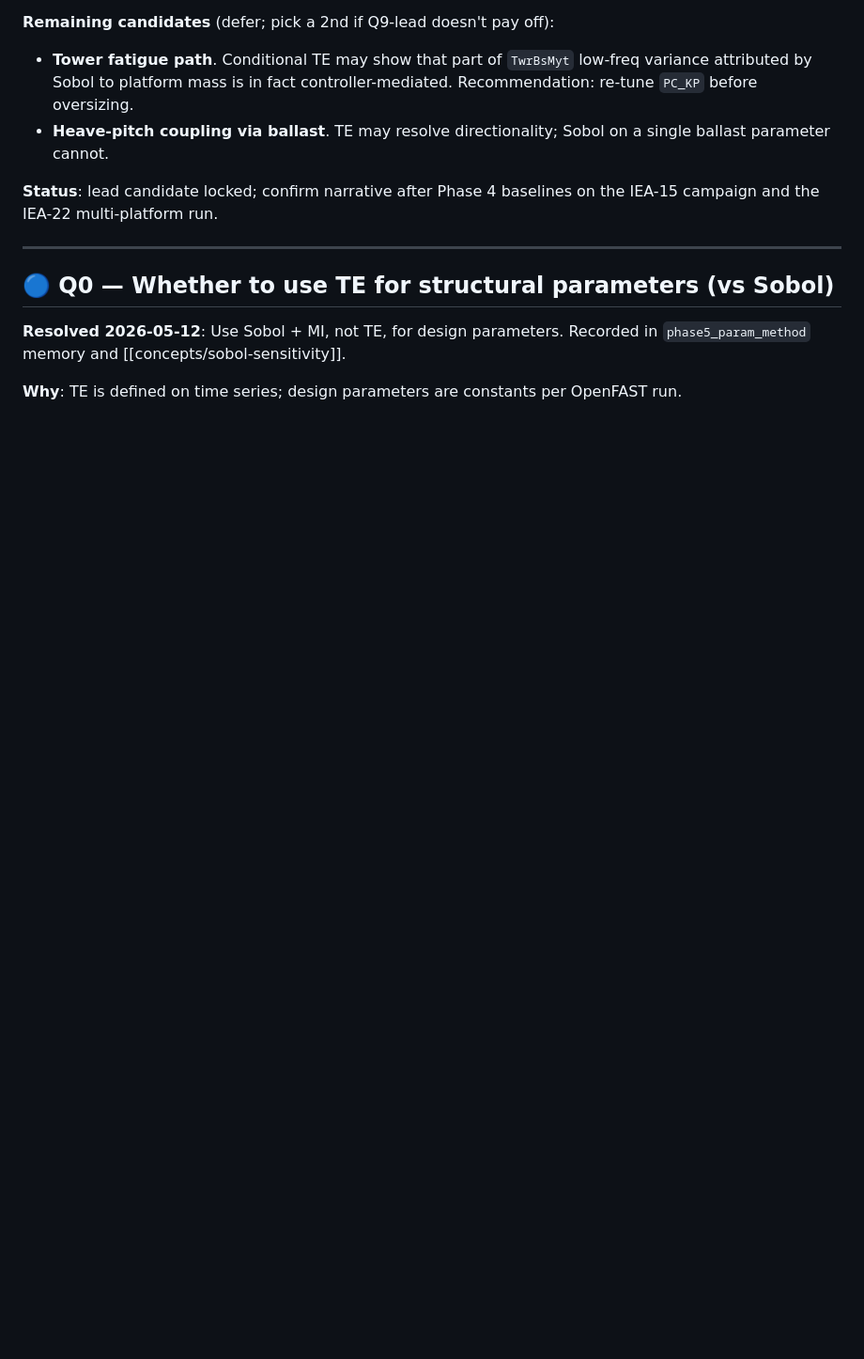
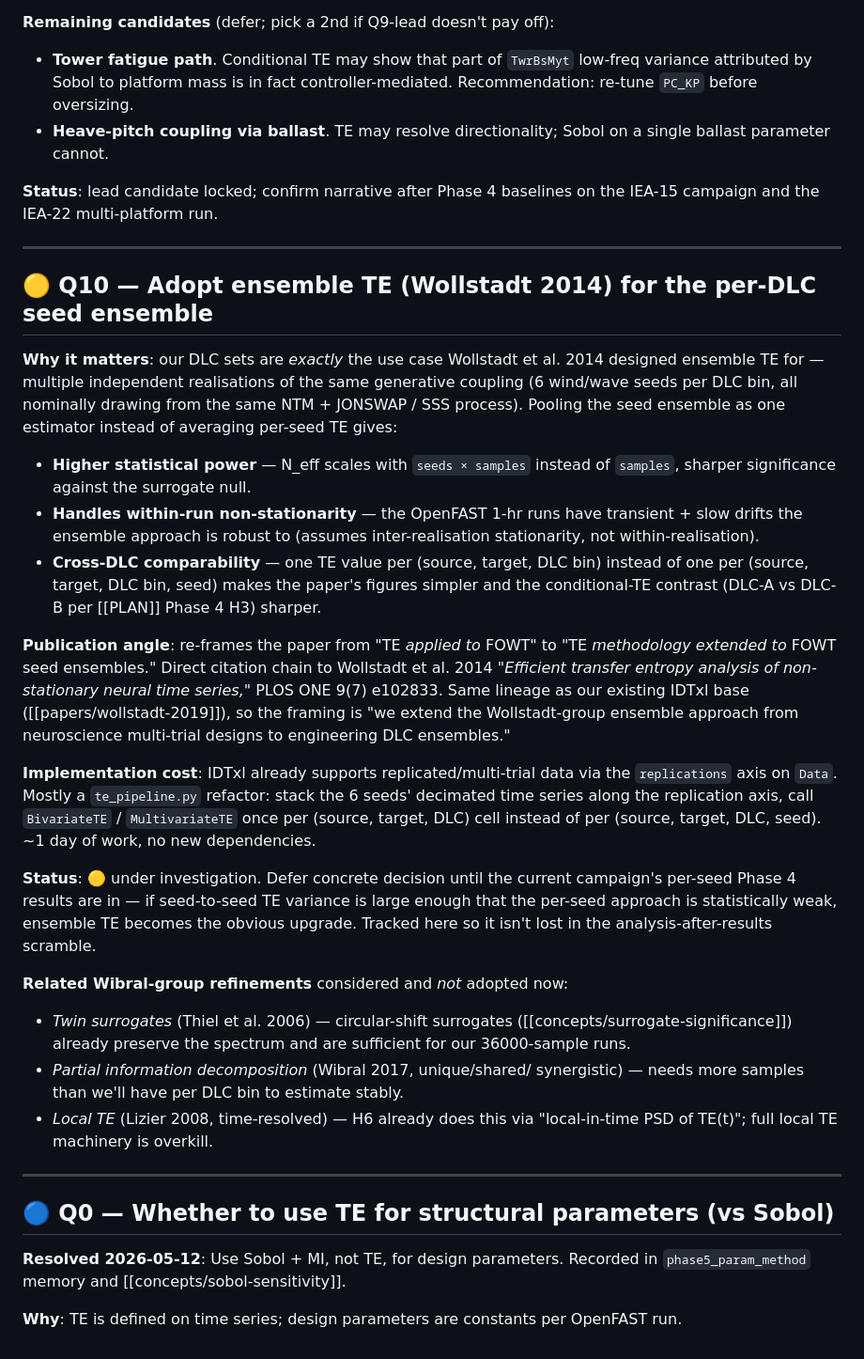
Before and after one commit to sinahdme/fowt-te-causal, a Markdown page: pages/open-questions.md, the part around the change. Shown at 94% size. GitHub-like rendering; blank space fills up the shorter version.

```diff
--- a/pages/open-questions.md
+++ b/pages/open-questions.md
@@ -277,6 +277,58 @@ baselines on the IEA-15 campaign and the IEA-22 multi-platform run.
 
 ---
 
+## 🟡 Q10 — Adopt ensemble TE (Wollstadt 2014) for the per-DLC seed ensemble
+
+**Why it matters**: our DLC sets are *exactly* the use case Wollstadt
+et al. 2014 designed ensemble TE for — multiple independent realisations
+of the same generative coupling (6 wind/wave seeds per DLC bin, all
+nominally drawing from the same NTM + JONSWAP / SSS process). Pooling
+the seed ensemble as one estimator instead of averaging per-seed TE
+gives:
+
+- **Higher statistical power** — N_eff scales with `seeds × samples`
+  instead of `samples`, sharper significance against the surrogate null.
+- **Handles within-run non-stationarity** — the OpenFAST 1-hr runs have
+  transient + slow drifts the ensemble approach is robust to (assumes
+  inter-realisation stationarity, not within-realisation).
+- **Cross-DLC comparability** — one TE value per (source, target, DLC
+  bin) instead of one per (source, target, DLC bin, seed) makes the
+  paper's figures simpler and the conditional-TE contrast (DLC-A vs
+  DLC-B per [[PLAN]] Phase 4 H3) sharper.
+
+**Publication angle**: re-frames the paper from "TE *applied to* FOWT"
+to "TE *methodology extended to* FOWT seed ensembles." Direct citation
+chain to Wollstadt et al. 2014 *"Efficient transfer entropy analysis of
+non-stationary neural time series,"* PLOS ONE 9(7) e102833. Same lineage
+as our existing IDTxl base ([[papers/wollstadt-2019]]), so the framing
+is "we extend the Wollstadt-group ensemble approach from neuroscience
+multi-trial designs to engineering DLC ensembles."
+
+**Implementation cost**: IDTxl already supports replicated/multi-trial
+data via the `replications` axis on `Data`. Mostly a `te_pipeline.py`
+refactor: stack the 6 seeds' decimated time series along the replication
+axis, call `BivariateTE` / `MultivariateTE` once per (source, target,
+DLC) cell instead of per (source, target, DLC, seed). ~1 day of work,
+no new dependencies.
+
+**Status**: 🟡 under investigation. Defer concrete decision until the
+current campaign's per-seed Phase 4 results are in — if seed-to-seed
+TE variance is large enough that the per-seed approach is statistically
+weak, ensemble TE becomes the obvious upgrade. Tracked here so it isn't
+lost in the analysis-after-results scramble.
+
+**Related Wibral-group refinements** considered and *not* adopted now:
+- *Twin surrogates* (Thiel et al. 2006) — circular-shift surrogates
+  ([[concepts/surrogate-significance]]) already preserve the spectrum
+  and are sufficient for our 36000-sample runs.
+- *Partial information decomposition* (Wibral 2017, unique/shared/
+  synergistic) — needs more samples than we'll have per DLC bin to
+  estimate stably.
+- *Local TE* (Lizier 2008, time-resolved) — H6 already does this via
+  "local-in-time PSD of TE(t)"; full local TE machinery is overkill.
+
+---
+
 ## 🔵 Q0 — Whether to use TE for structural parameters (vs Sobol)
 
 **Resolved 2026-05-12**: Use Sobol + MI, not TE, for design parameters.
```
Also changed, not shown: PLAN.md (+41 -0 lines).
